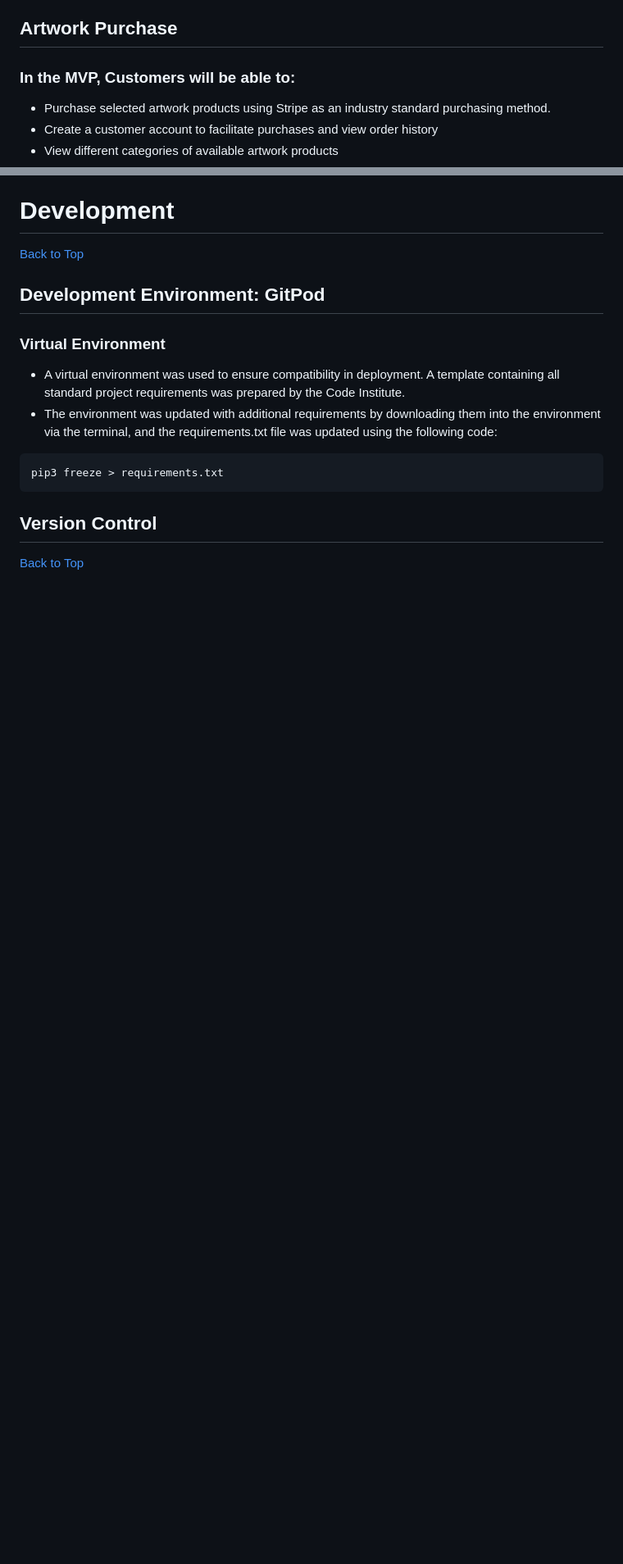
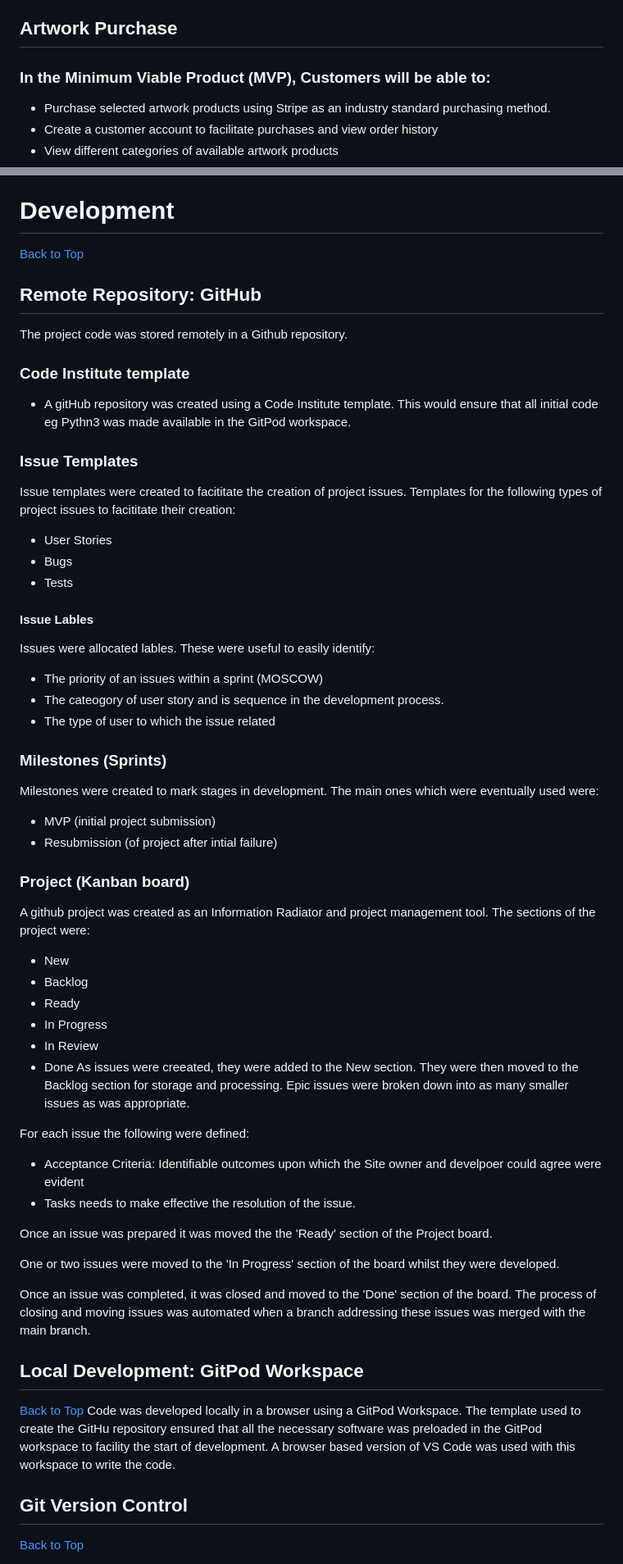
Before and after one commit to mikerae/sarah-rae-illustrations, a Markdown page: README.md, 2 parts joined by grey strips. Shown: that part at 82% size. GitHub-like rendering; blank space fills up the shorter version.

Commit message:
[#106] Add content to readme
Make corrections to Agile Develpoment section
Add and edit content to Database Design
Edit content in Technologies Used
	modified:   README.md

````diff
--- a/README.md
+++ b/README.md
@@ -11,7 +11,7 @@ Appropriate accreditation is hereby given for any similarities between this proj
 ## Buisness Model: Buisness to Customer
 This site presents the Artwork of Sarah Rae and facilitate the sale of this artwork though an e-commerce website.
 ## Artwork Purchase
-### In the MVP, Customers will be able to:
+### In the Minimum Viable Product (MVP), Customers will be able to:
 - Purchase selected artwork products using Stripe as an industry standard purchasing method.
 - Create a customer account to facilitate purchases and view order history
 - View different categories of available artwork products
@@ -309,12 +289,53 @@ The models were created from least dependant to most dependant.
 # Development
 [Back to Top](#sarah-rae-illustrations)
-## Development Environment: GitPod
-### Virtual Environment
-- A virtual environment was used to ensure compatibility in deployment. A template containing all standard project requirements was prepared by the Code Institute.
-- The environment was updated with additional requirements by downloading them into the environment via the terminal, and the requirements.txt file was updated using the following code:
-```
-pip3 freeze > requirements.txt
-```
-## Version Control
+## Remote Repository: GitHub
+The project code was stored remotely in a Github repository.
+### Code Institute template
+- A gitHub repository was created using a Code Institute template. This would ensure that all initial code eg Pythn3 was made available in the GitPod workspace.
+### Issue Templates
+Issue templates were created to facititate the creation of project issues.
+Templates for the following types of project issues to facititate their creation:
+- User Stories
+- Bugs
+- Tests
+#### Issue Lables
+Issues were allocated lables. These were useful to easily identify:
+- The priority of an issues within a sprint (MOSCOW)
+- The cateogory of user story and is sequence in the development process.
+- The type of user to which the issue related
+### Milestones (Sprints)
+Milestones were created to mark stages in development. The main ones which were eventually used were:
+- MVP (initial project submission)
+- Resubmission (of project after intial failure)
+### Project (Kanban board)
+A github project was created as an Information Radiator and project management tool.
+The sections of the project were:
+- New
+- Backlog
+- Ready
+- In Progress
+- In Review
+- Done
+As issues were creeated, they were added to the New section.
+They were then moved to the Backlog section for storage and processing.
+Epic issues were broken down into as many smaller issues as was appropriate.
+
+For each issue the following were defined:
+- Acceptance Criteria: Identifiable outcomes upon which the Site owner and develpoer could agree were evident
+- Tasks needs to make effective the resolution of the issue.
+
+Once an issue was prepared it was moved the the 'Ready' section of the Project board.
+
+One or two issues were moved to the 'In Progress' section of the board whilst they were developed.
+
+Once an issue was completed, it was closed and moved to the 'Done' section of the board.
+The process of closing and moving issues was automated when a branch addressing these issues was merged with the main branch.
+
+## Local Development: GitPod Workspace
+[Back to Top](#sarah-rae-illustrations)
+Code was developed locally in a browser using a GitPod Workspace.
+The template used to create the GitHu repository ensured that all the necessary software was preloaded in the GitPod workspace to facility the start of development.
+A browser based version of VS Code was used with this workspace to write the code.
+## Git Version Control
 [Back to Top](#sarah-rae-illustrations)
 
````
Also changed, not shown: other parts of README.md (+45 -67 lines).
